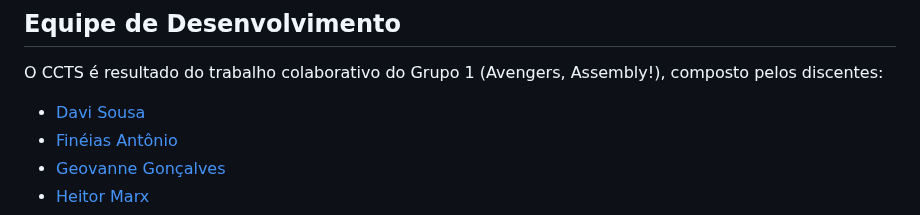
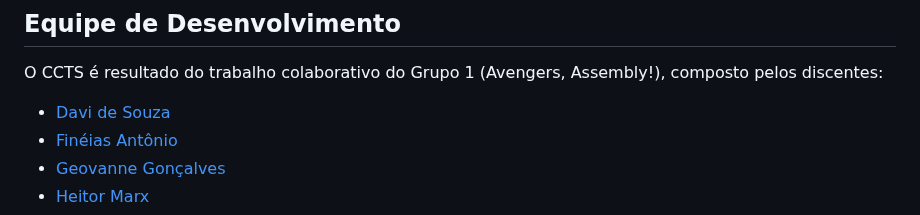
Before and after one commit to FineiasAntonio/Avengers-Assembly, a Markdown page: README.md, the part around the change. GitHub-like rendering.

Commit message:
Update README.md
correção de um nome

```diff
--- a/README.md
+++ b/README.md
@@ -12,7 +12,7 @@ Este projeto foi desenvolvido como trabalho final da disciplina de **Introduçã
 
 O CCTS é resultado do trabalho colaborativo do Grupo 1 (Avengers, Assembly!), composto pelos discentes:
 
-* [Davi Sousa](https://github.com/sfDavi)
+* [Davi de Souza](https://github.com/sfDavi)
 * [Finéias Antônio](https://github.com/FineiasAntonio)
 * [Geovanne Gonçalves](https://github.com/Geovanne015)
 * [Heitor Marx](https://github.com/Heitorvazeg)
```
